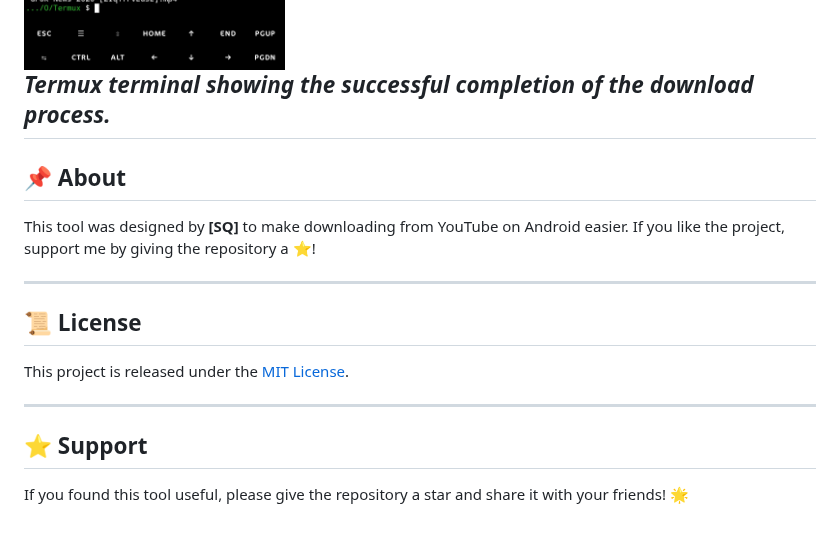
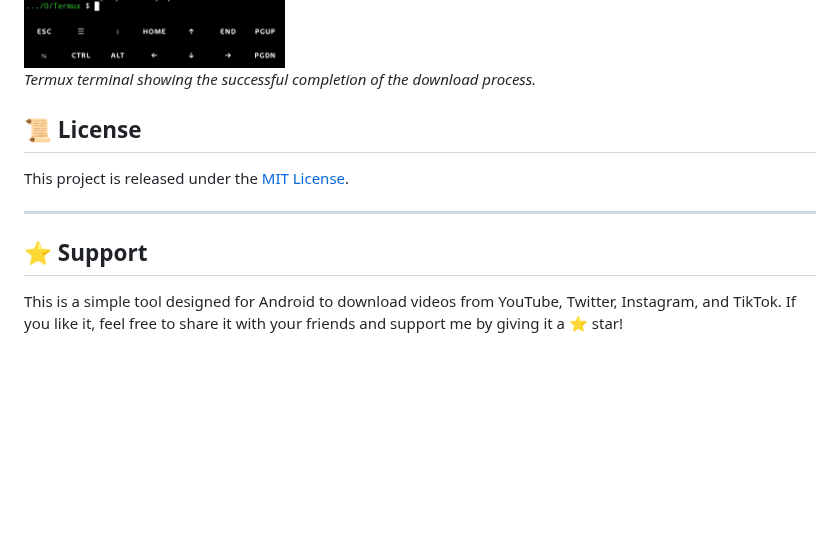
Before and after one commit to SQSh1/yt-dlp-link-maker, a Markdown page: README.md, the part around the change. Drawn GitHub-style; blank space fills up the shorter version.

```diff
--- a/README.md
+++ b/README.md
@@ -77,13 +77,7 @@ Here are some screenshots showcasing the tool in action:
 
 ![Termux Download Complete](screenshots/IMG_2025-06-10-09-11-05-min.jpg)
 *Termux terminal showing the successful completion of the download process.*
----
 
-## 📌 About
-
-This tool was designed by **[SQ]** to make downloading from YouTube on Android easier. If you like the project, support me by giving the repository a ⭐!
-
----
 
 ## 📜 License
 
@@ -93,4 +87,4 @@ This project is released under the [MIT License](https://opensource.org/licenses
 
 ## ⭐ Support
 
-If you found this tool useful, please give the repository a star and share it with your friends! 🌟
+This is a simple tool designed for Android to download videos from YouTube, Twitter, Instagram, and TikTok. If you like it, feel free to share it with your friends and support me by giving it a ⭐ star!
```
